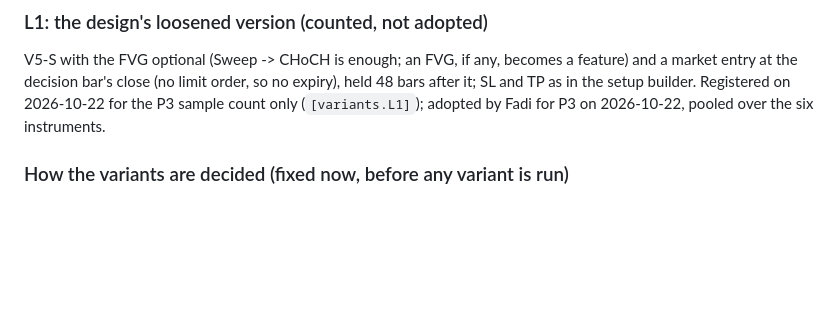
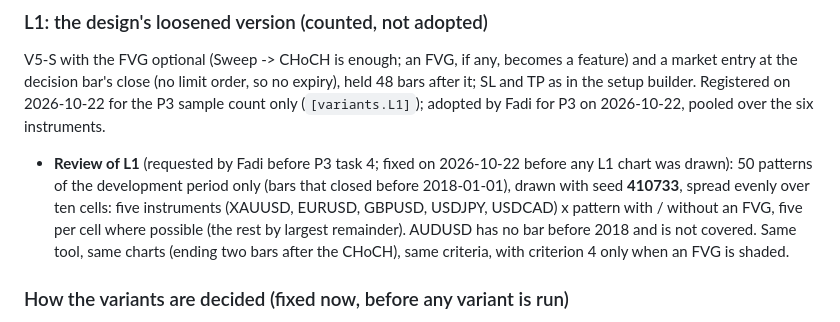
Before and after one commit to yazan-alsamman/ai-trading-analysis-system, a Markdown page: ai-service/docs/MARKET_STRUCTURE_DEFINITIONS.md, the part around the change. Drawn GitHub-style; blank space fills up the shorter version.

Commit message:
AI service: fix the L1 review sample (seed 410733, ten cells) before any run
Co-Authored-By: Claude Opus 5.5 <noreply@anthropic.com>

```diff
--- a/ai-service/docs/MARKET_STRUCTURE_DEFINITIONS.md
+++ b/ai-service/docs/MARKET_STRUCTURE_DEFINITIONS.md
@@ -202,6 +202,12 @@ V5-S with the FVG optional (Sweep -> CHoCH is enough; an FVG, if any, becomes a
 market entry at the decision bar's close (no limit order, so no expiry), held 48 bars after it;
 SL and TP as in the setup builder. Registered on 2026-10-22 for the P3 sample count only
 (`[variants.L1]`); adopted by Fadi for P3 on 2026-10-22, pooled over the six instruments.
+- **Review of L1** (requested by Fadi before P3 task 4; fixed on 2026-10-22 before any L1 chart was
+  drawn): 50 patterns of the development period only (bars that closed before 2018-01-01), drawn
+  with seed **410733**, spread evenly over ten cells: five instruments (XAUUSD, EURUSD, GBPUSD,
+  USDJPY, USDCAD) x pattern with / without an FVG, five per cell where possible (the rest by
+  largest remainder). AUDUSD has no bar before 2018 and is not covered. Same tool, same charts
+  (ending two bars after the CHoCH), same criteria, with criterion 4 only when an FVG is shaded.
 
 ### How the variants are decided (fixed now, before any variant is run)
 
```
